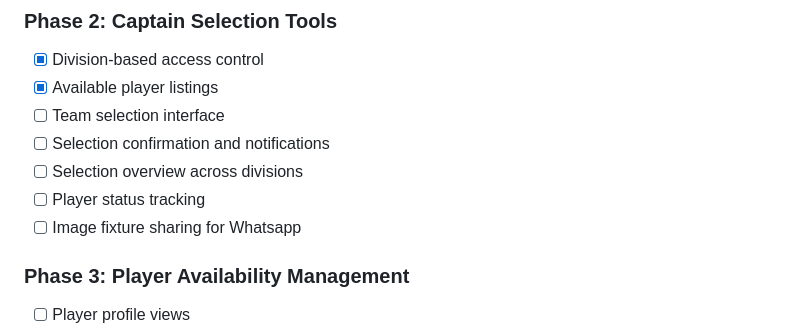
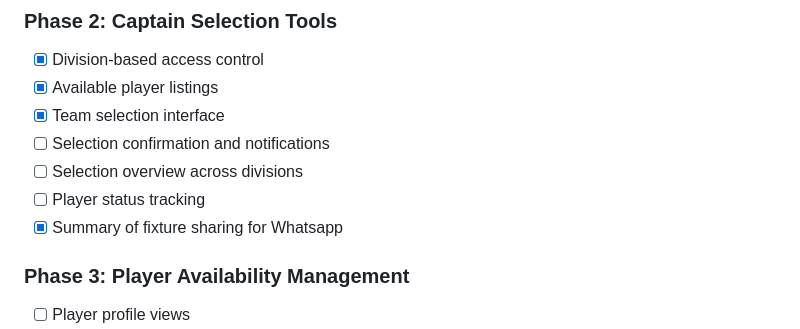
Before and after one commit to jameshartt/jim-dot-tennis, a Markdown page: docs/technical_implementation_plan.md, the part around the change. Drawn GitHub-style.

Commit message:
Team selection and whatsapp fixture sharing

```diff
--- a/docs/technical_implementation_plan.md
+++ b/docs/technical_implementation_plan.md
@@ -65,11 +65,11 @@ The application will follow a server-side rendered architecture with minimal cli
 
 - [x] Division-based access control
 - [x] Available player listings
-- [ ] Team selection interface
+- [x] Team selection interface
 - [ ] Selection confirmation and notifications
 - [ ] Selection overview across divisions
 - [ ] Player status tracking
-- [ ] Image fixture sharing for Whatsapp
+- [x] Summary of fixture sharing for Whatsapp
 
 ### Phase 3: Player Availability Management
 
```
